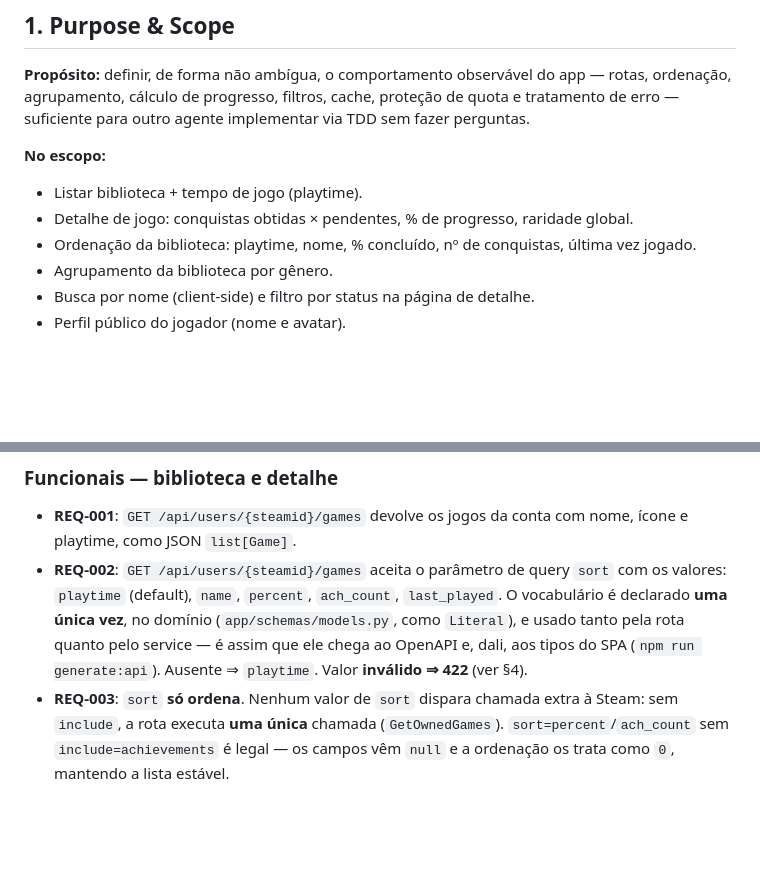
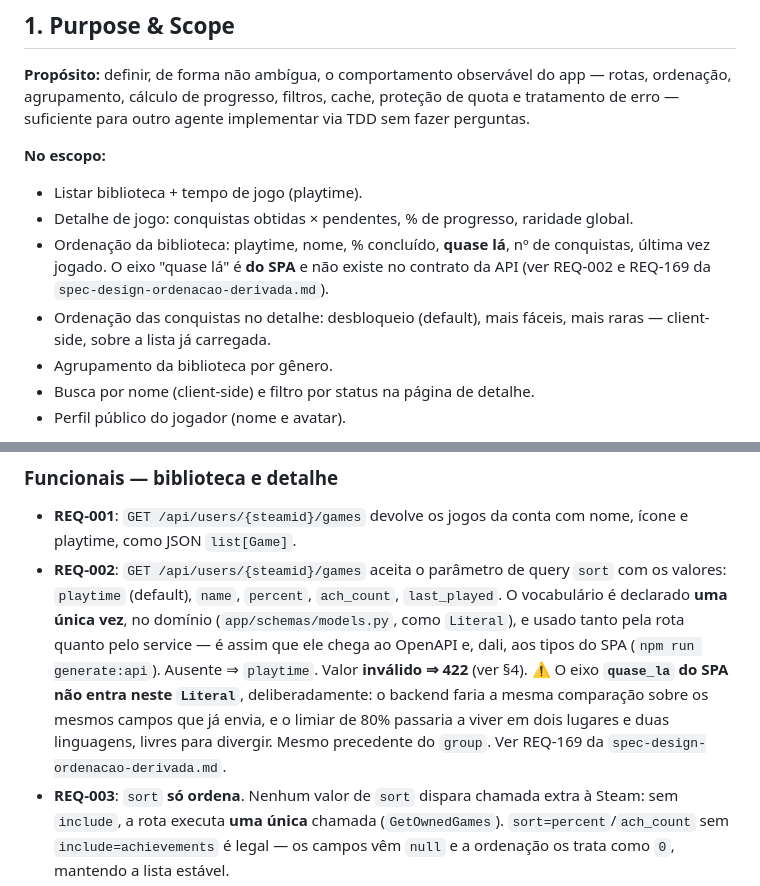
Before and after one commit to RafaDalmagro/steamconquest, a Markdown page: spec/spec-architecture-steam-achievements.md, 2 parts joined by grey strips. Drawn GitHub-style; blank space fills up the shorter version.

```diff
--- a/spec/spec-architecture-steam-achievements.md
+++ b/spec/spec-architecture-steam-achievements.md
@@ -34,8 +34,11 @@ fazer perguntas.
 **No escopo:**
 - Listar biblioteca + tempo de jogo (playtime).
 - Detalhe de jogo: conquistas obtidas × pendentes, % de progresso, raridade global.
-- Ordenação da biblioteca: playtime, nome, % concluído, nº de conquistas, última
-  vez jogado.
+- Ordenação da biblioteca: playtime, nome, % concluído, **quase lá**, nº de
+  conquistas, última vez jogado. O eixo "quase lá" é **do SPA** e não existe no
+  contrato da API (ver REQ-002 e REQ-169 da `spec-design-ordenacao-derivada.md`).
+- Ordenação das conquistas no detalhe: desbloqueio (default), mais fáceis, mais
+  raras — client-side, sobre a lista já carregada.
 - Agrupamento da biblioteca por gênero.
 - Busca por nome (client-side) e filtro por status na página de detalhe.
 - Perfil público do jogador (nome e avatar).
@@ -90,6 +93,10 @@ fazer perguntas.
   (`app/schemas/models.py`, como `Literal`), e usado tanto pela rota quanto pelo
   service — é assim que ele chega ao OpenAPI e, dali, aos tipos do SPA
   (`npm run generate:api`). Ausente ⇒ `playtime`. Valor **inválido ⇒ 422** (ver §4).
+  ⚠️ O eixo **`quase_la` do SPA não entra neste `Literal`**, deliberadamente: o
+  backend faria a mesma comparação sobre os mesmos campos que já envia, e o limiar
+  de 80% passaria a viver em dois lugares e duas linguagens, livres para divergir.
+  Mesmo precedente do `group`. Ver REQ-169 da `spec-design-ordenacao-derivada.md`.
 - **REQ-003**: `sort` **só ordena**. Nenhum valor de `sort` dispara chamada extra à
   Steam: sem `include`, a rota executa **uma única** chamada (`GetOwnedGames`).
   `sort=percent`/`ach_count` sem `include=achievements` é legal — os campos vêm
```
Also changed, not shown: ROADMAP.md (+17 -0 lines).
